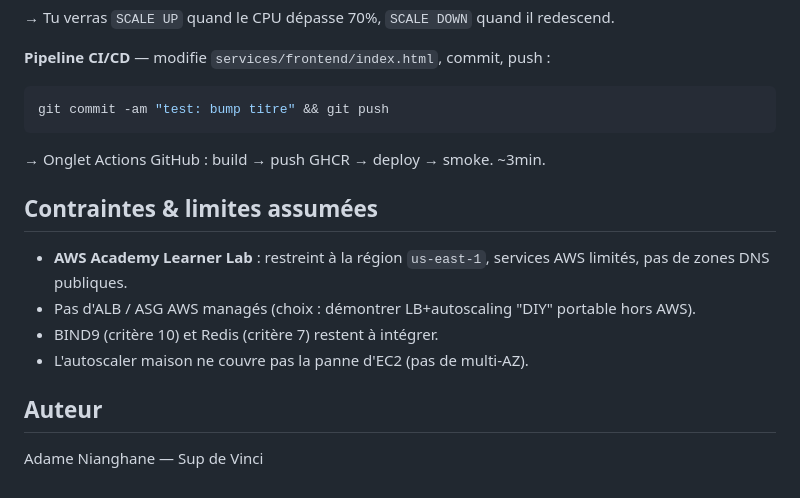
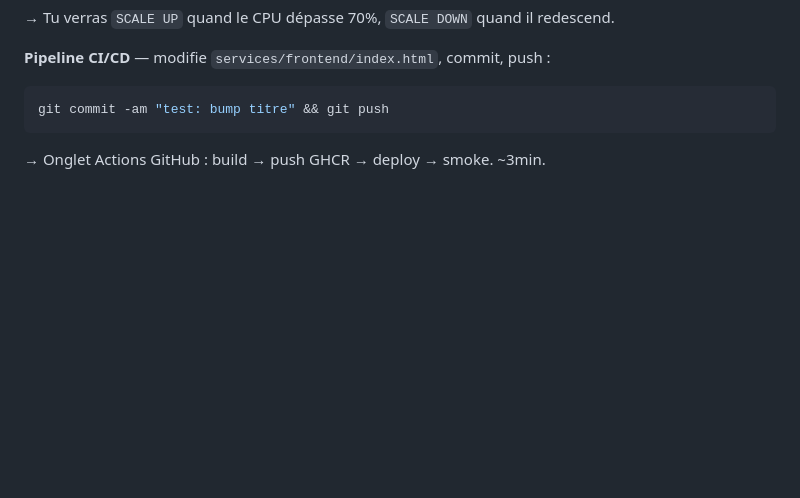
Before and after one commit to admngn/NexusPlay, a Markdown page: README.md, the part around the change. GitHub-like rendering; blank space fills up the shorter version.

Commit message:
Update README to remove constraints and author info
Removed constraints and author sections from README.

````diff
--- a/README.md
+++ b/README.md
@@ -166,13 +166,3 @@ ssh -i 007.pem ec2-user@<BACKEND_IP> 'sudo tail -f /var/log/nexusplay-autoscale.
 git commit -am "test: bump titre" && git push
 ```
 → Onglet Actions GitHub : build → push GHCR → deploy → smoke. ~3min.
-
-## Contraintes & limites assumées
-
-- **AWS Academy Learner Lab** : restreint à la région `us-east-1`, services AWS limités, pas de zones DNS publiques.
-- Pas d'ALB / ASG AWS managés (choix : démontrer LB+autoscaling "DIY" portable hors AWS).
-- BIND9 (critère 10) et Redis (critère 7) restent à intégrer.
-- L'autoscaler maison ne couvre pas la panne d'EC2 (pas de multi-AZ).
-
-## Auteur
-Adame Nianghane — Sup de Vinci
````
